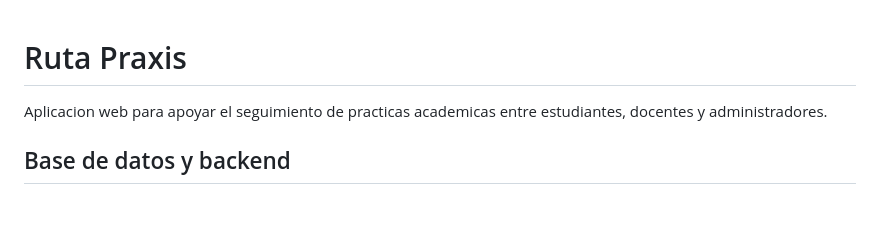
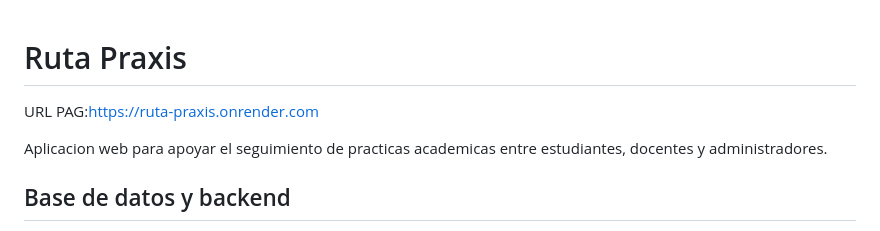
Before and after one commit to salma0205/Proyecto-Integrador-Ruta-Praxis-1, a Markdown page: README.md, the part around the change. GitHub-like rendering; blank space fills up the shorter version.

Commit message:
Add URL to README for application link

```diff
--- a/README.md
+++ b/README.md
@@ -1,4 +1,5 @@
 # Ruta Praxis
+URL PAG:https://ruta-praxis.onrender.com
 
 Aplicacion web para apoyar el seguimiento de practicas academicas entre estudiantes, docentes y administradores.
 
```
